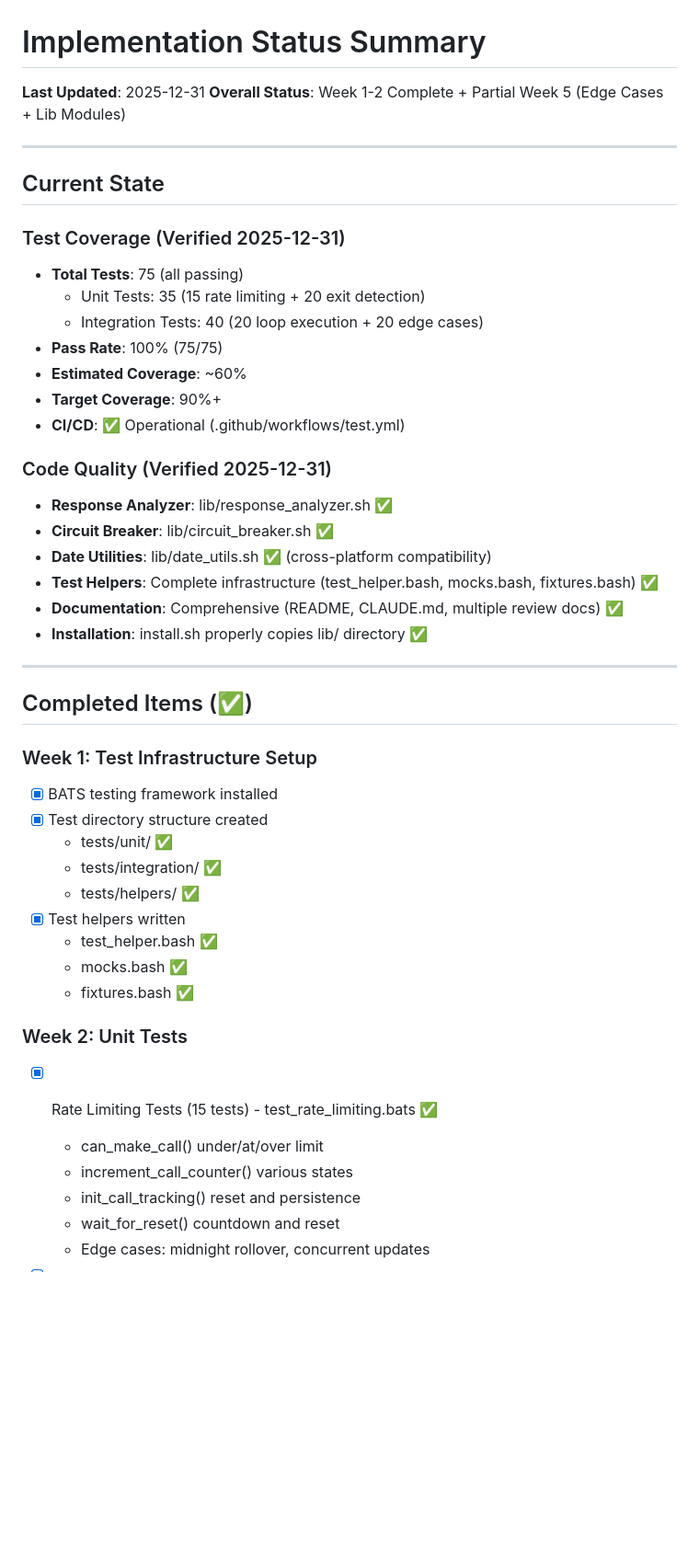
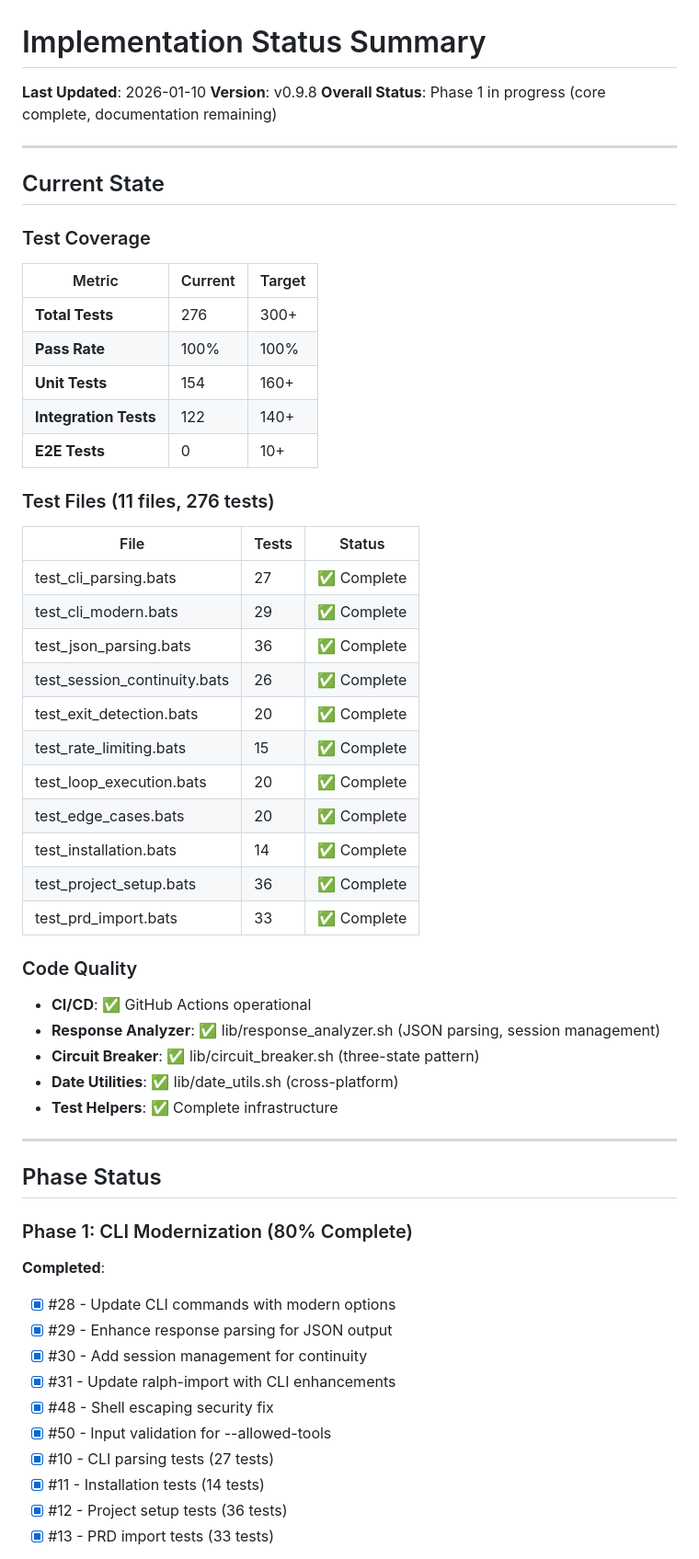
Before and after one commit to frankbria/ralph-claude-code, a Markdown page: IMPLEMENTATION_STATUS.md, the part around one of its changes. Shown at 92% size. GitHub-like rendering; blank space fills up the shorter version.

```diff
--- a/IMPLEMENTATION_STATUS.md
+++ b/IMPLEMENTATION_STATUS.md
@@ -1,49 +1,62 @@
 # Implementation Status Summary
 
-**Last Updated**: 2025-12-31
-**Overall Status**: Week 1-2 Complete + Partial Week 5 (Edge Cases + Lib Modules)
+**Last Updated**: 2026-01-10
+**Version**: v0.9.8
+**Overall Status**: Phase 1 in progress (core complete, documentation remaining)
 
 ---
 
 ## Current State
 
-### Test Coverage (Verified 2025-12-31)
-- **Total Tests**: 75 (all passing)
-  - Unit Tests: 35 (15 rate limiting + 20 exit detection)
-  - Integration Tests: 40 (20 loop execution + 20 edge cases)
-- **Pass Rate**: 100% (75/75)
-- **Estimated Coverage**: ~60%
-- **Target Coverage**: 90%+
-- **CI/CD**: ✅ Operational (.github/workflows/test.yml)
+### Test Coverage
 
-### Code Quality (Verified 2025-12-31)
-- **Response Analyzer**: lib/response_analyzer.sh ✅
-- **Circuit Breaker**: lib/circuit_breaker.sh ✅
-- **Date Utilities**: lib/date_utils.sh ✅ (cross-platform compatibility)
-- **Test Helpers**: Complete infrastructure (test_helper.bash, mocks.bash, fixtures.bash) ✅
-- **Documentation**: Comprehensive (README, CLAUDE.md, multiple review docs) ✅
-- **Installation**: install.sh properly copies lib/ directory ✅
+| Metric | Current | Target |
+|--------|---------|--------|
+| **Total Tests** | 276 | 300+ |
+| **Pass Rate** | 100% | 100% |
+| **Unit Tests** | 154 | 160+ |
+| **Integration Tests** | 122 | 140+ |
+| **E2E Tests** | 0 | 10+ |
+
+### Test Files (11 files, 276 tests)
+
+| File | Tests | Status |
+|------|-------|--------|
+| test_cli_parsing.bats | 27 | ✅ Complete |
+| test_cli_modern.bats | 29 | ✅ Complete |
+| test_json_parsing.bats | 36 | ✅ Complete |
+| test_session_continuity.bats | 26 | ✅ Complete |
+| test_exit_detection.bats | 20 | ✅ Complete |
+| test_rate_limiting.bats | 15 | ✅ Complete |
+| test_loop_execution.bats | 20 | ✅ Complete |
+| test_edge_cases.bats | 20 | ✅ Complete |
+| test_installation.bats | 14 | ✅ Complete |
+| test_project_setup.bats | 36 | ✅ Complete |
+| test_prd_import.bats | 33 | ✅ Complete |
+
+### Code Quality
+
+- **CI/CD**: ✅ GitHub Actions operational
+- **Response Analyzer**: ✅ lib/response_analyzer.sh (JSON parsing, session management)
+- **Circuit Breaker**: ✅ lib/circuit_breaker.sh (three-state pattern)
+- **Date Utilities**: ✅ lib/date_utils.sh (cross-platform)
+- **Test Helpers**: ✅ Complete infrastructure
 
 ---
 
-## Completed Items (✅)
+## Phase Status
 
-### Week 1: Test Infrastructure Setup
-- [x] BATS testing framework installed
-- [x] Test directory structure created
-  - tests/unit/ ✅
-  - tests/integration/ ✅
-  - tests/helpers/ ✅
-- [x] Test helpers written
-  - test_helper.bash ✅
-  - mocks.bash ✅
-  - fixtures.bash ✅
+### Phase 1: CLI Modernization (80% Complete)
 
-### Week 2: Unit Tests
-- [x] Rate Limiting Tests (15 tests) - test_rate_limiting.bats ✅
-  - can_make_call() under/at/over limit
-  - increment_call_counter() various states
-  - init_call_tracking() reset and persistence
-  - wait_for_reset() countdown and reset
-  - Edge cases: midnight rollover, concurrent updates
+**Completed**:
+- [x] #28 - Update CLI commands with modern options
+- [x] #29 - Enhance response parsing for JSON output
+- [x] #30 - Add session management for continuity
+- [x] #31 - Update ralph-import with CLI enhancements
+- [x] #48 - Shell escaping security fix
+- [x] #50 - Input validation for --allowed-tools
+- [x] #10 - CLI parsing tests (27 tests)
+- [x] #11 - Installation tests (14 tests)
+- [x] #12 - Project setup tests (36 tests)
+- [x] #13 - PRD import tests (33 tests)
 
```
Also changed, not shown: other parts of IMPLEMENTATION_STATUS.md (+173 -217 lines).
